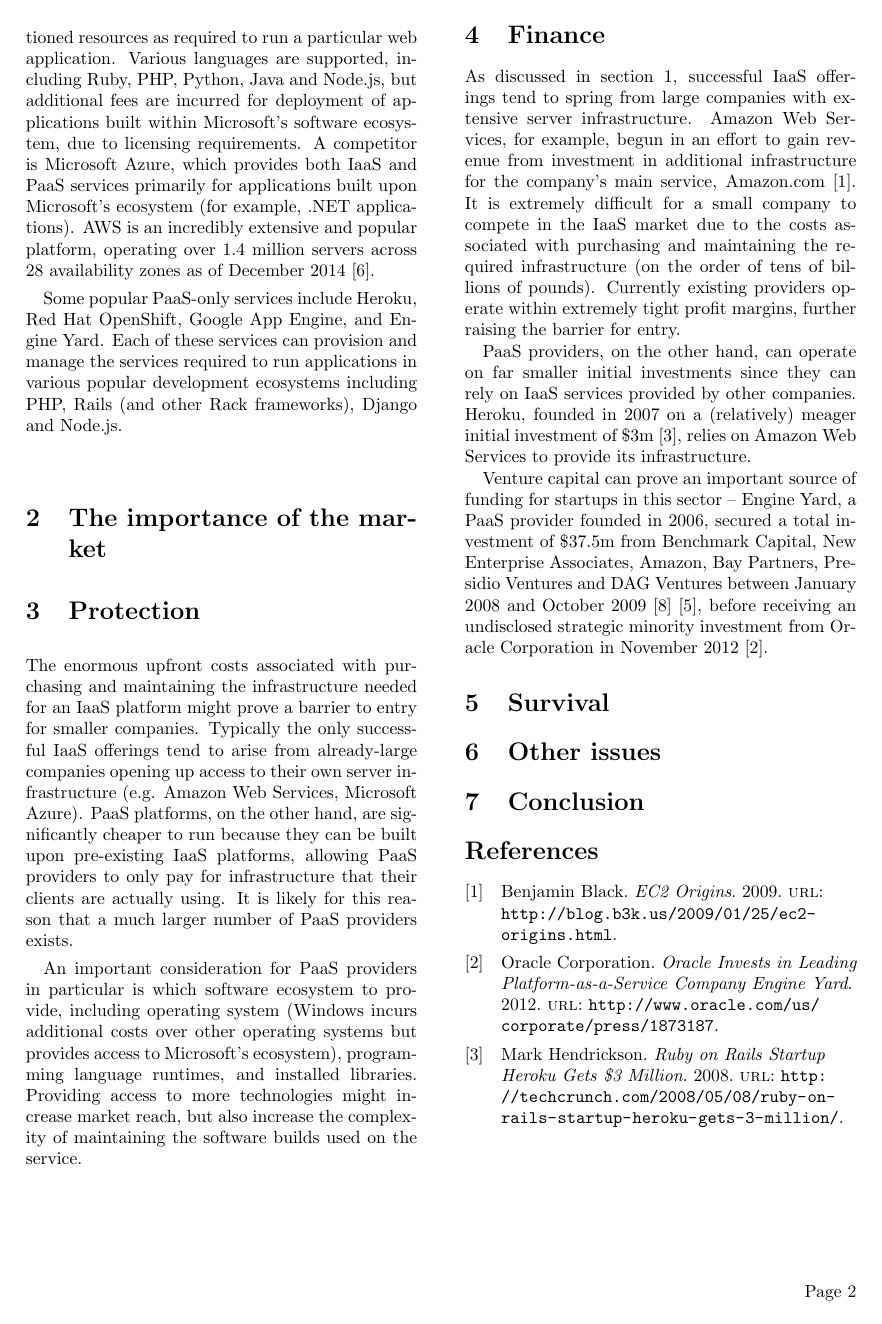
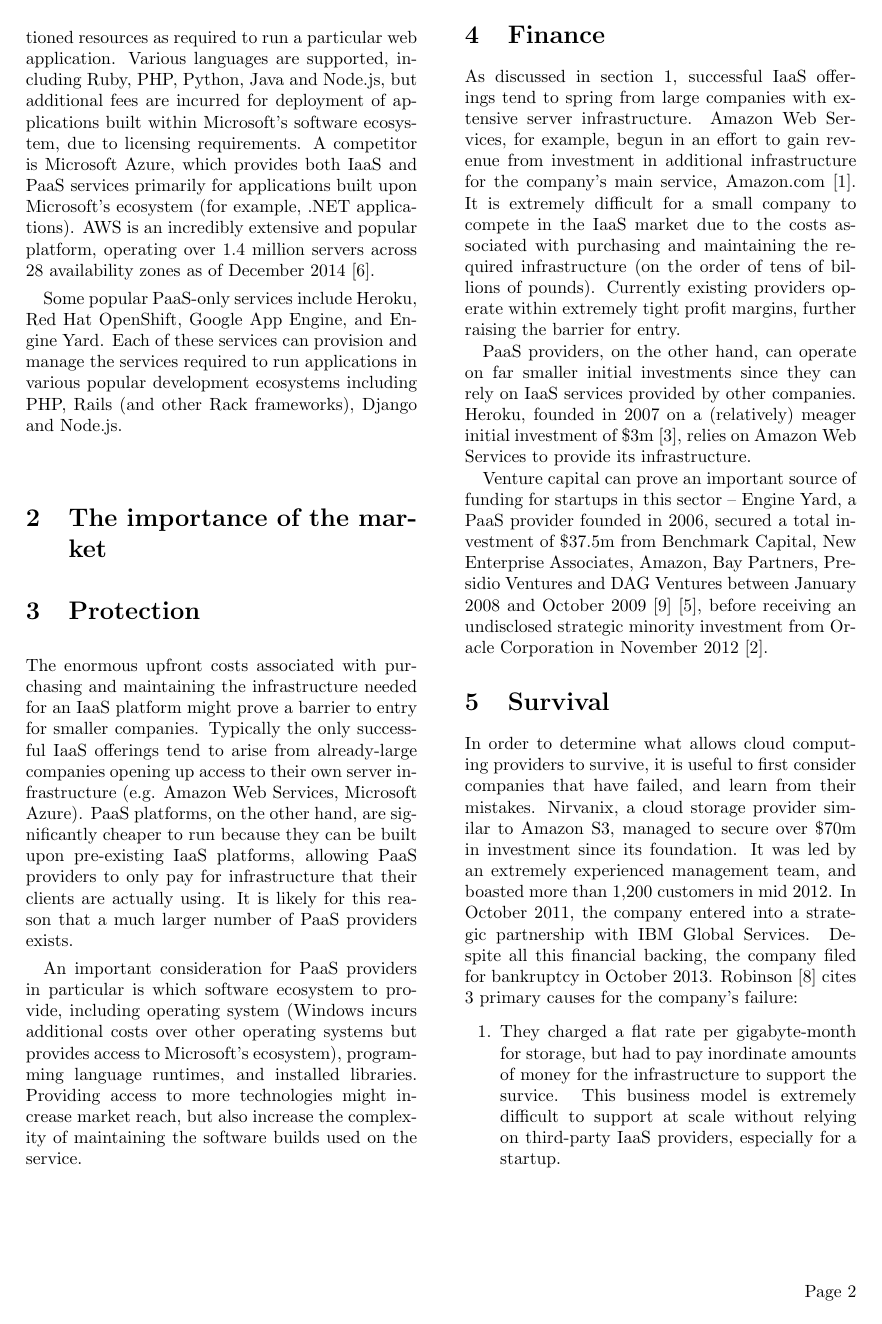
Before and after one commit to robinjam/GDP_IR, a LaTeX document (report.tex): page 2 of 3. Compiled offline with pdfLaTeX.

Commit message:
Add survival section

```diff
--- a/report.tex
+++ b/report.tex
@@ -82,6 +82,9 @@
   % Look for examples where companies haven’t survived and maybe should have.
   % Likewise look for examples of companies who are implementing survival strategies
 
-  % Managed services vs self-service
-  % Brand loyalty/Customer support and customer satisfaction
-  % Free tier to entice new users
+  In order to determine what allows cloud computing providers to survive, it is useful to first consider companies that have failed, and learn from their mistakes. Nirvanix, a cloud storage provider similar to Amazon S3, managed to secure over \$70m in investment since its foundation. It was led by an extremely experienced management team, and boasted more than 1,200 customers in mid 2012. In October 2011, the company entered into a strategic partnership with IBM Global Services. Despite all this financial backing, the company filed for bankruptcy in October 2013. \textcite{Robinson2013} cites 3 primary causes for the company's failure:
+
+  \begin{enumerate}
+    \item They charged a flat rate per gigabyte-month for storage, but had to pay inordinate amounts of money for the infrastructure to support the survice. This business model is extremely difficult to support at scale without relying on third-party IaaS providers, especially for a startup.
+    \item They didn't own any significant intellectual property rights in their sector; instead, the company's business model relied on its ability to scale to fit the size of the target market, but the price consumers were willing to pay was not enough to sustain the infrastructure.
+    \item They didn't branch out into other cloud computing sectors. Competing products like Amazon S3 are popular because they form part of a wider ecosystem, usually providing object storage for applications hosted on Amazon's own EC2 service. Nirvanix provided cloud storage, and nothing else.
```
Also changed, not shown: references.bib (+7 -0 lines), report.tex (5 more changed lines).
